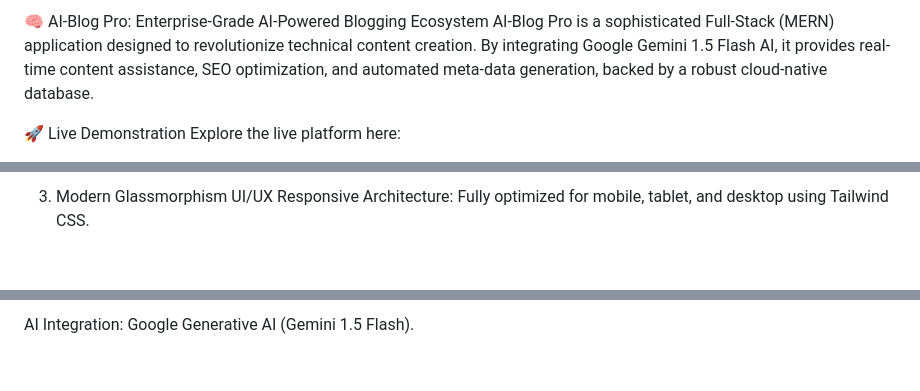
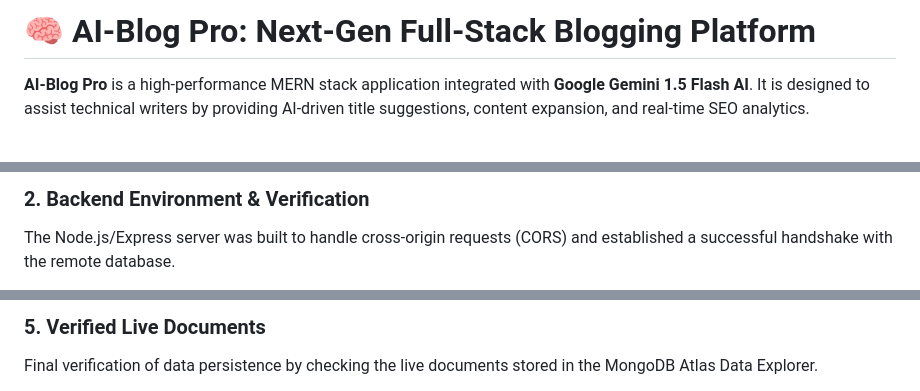
Before and after one commit to r8rishav/ai-blog-mern, a Markdown page: README.md, 3 parts joined by grey strips. Rendered like a GitHub page; blank space fills up the shorter version.

```diff
--- a/README.md
+++ b/README.md
@@ -1,6 +1,4 @@
-🧠 AI-Blog Pro: Enterprise-Grade AI-Powered Blogging Ecosystem
-AI-Blog Pro is a sophisticated Full-Stack (MERN) application designed to revolutionize technical content creation. By integrating Google Gemini 1.5 Flash AI, it provides real-time content assistance, SEO optimization, and automated meta-data generation, backed by a robust cloud-native database.
+# 🧠 AI-Blog Pro: Next-Gen Full-Stack Blogging Platform
 
-🚀 Live Demonstration
-Explore the live platform here:
+**AI-Blog Pro** is a high-performance MERN stack application integrated with **Google Gemini 1.5 Flash AI**. It is designed to assist technical writers by providing AI-driven title suggestions, content expansion, and real-time SEO analytics.
 
@@ -29,4 +31,4 @@ IP Access Control: Configured with specific network security for authorized data
 
-3. Modern Glassmorphism UI/UX
-Responsive Architecture: Fully optimized for mobile, tablet, and desktop using Tailwind CSS.
+### 2. Backend Environment & Verification
+The Node.js/Express server was built to handle cross-origin requests (CORS) and established a successful handshake with the remote database.
 
@@ -43,3 +49,4 @@ Database: MongoDB Atlas (NoSQL Cloud Database).
 
-AI Integration: Google Generative AI (Gemini 1.5 Flash).
+### 5. Verified Live Documents
+Final verification of data persistence by checking the live documents stored in the MongoDB Atlas Data Explorer.
 
```
Also changed, not shown: other parts of README.md (+49 -61 lines).
